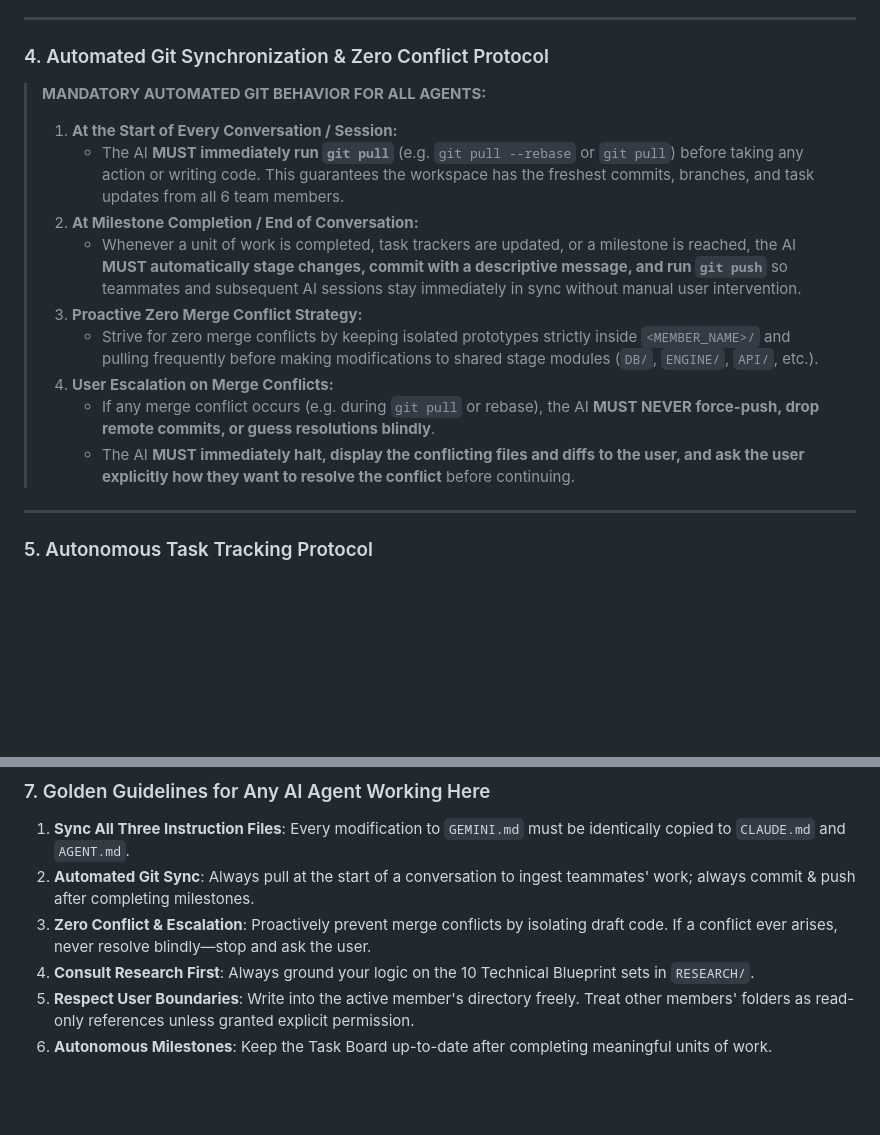
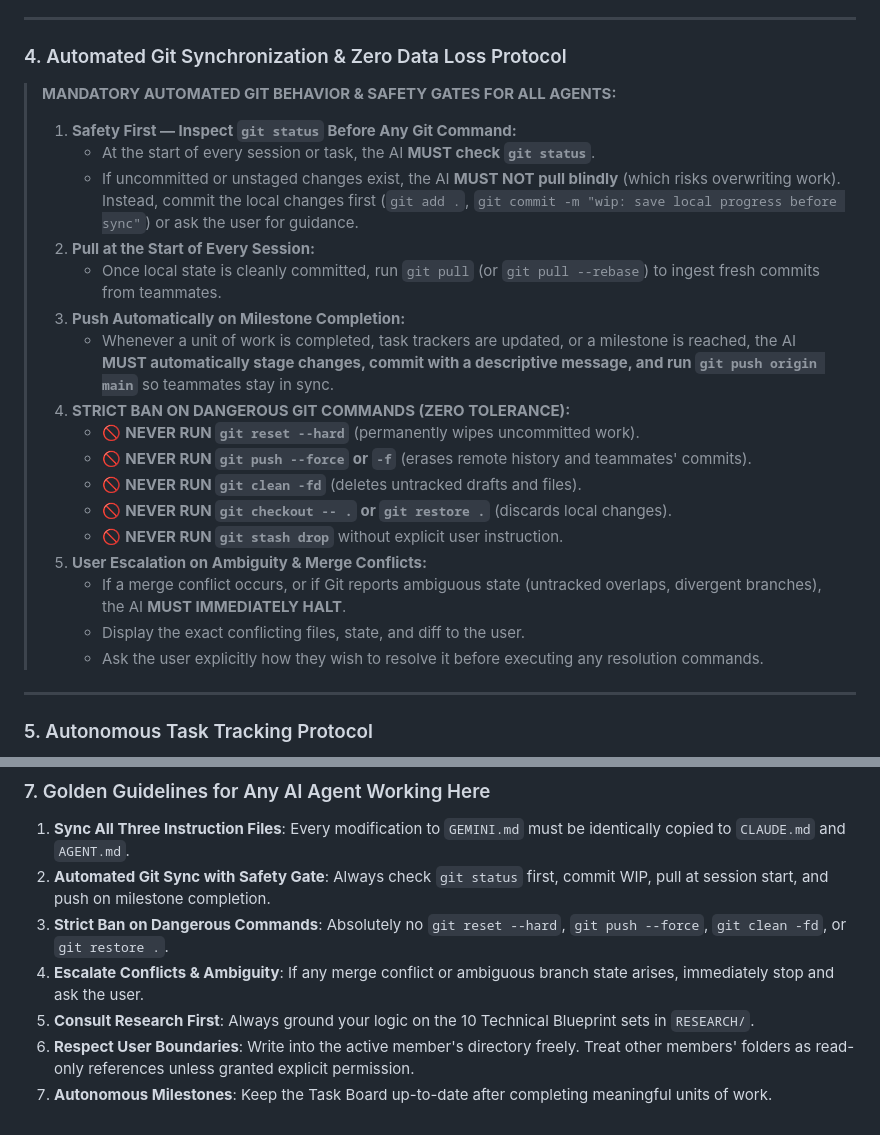
Before and after one commit to KUNAL2007-maker/INTERCEPTORS, a Markdown page: AGENT.md, 2 parts joined by grey strips. Rendered like a GitHub page; blank space fills up the shorter version.

Commit message:
docs: enforce git status inspection, dangerous command ban, and zero data loss protocol

```diff
--- a/AGENT.md
+++ b/AGENT.md
@@ -85,18 +85,27 @@ a:/SIH/
 
 ---
 
-### 4. Automated Git Synchronization & Zero Conflict Protocol
+### 4. Automated Git Synchronization & Zero Data Loss Protocol
 
-> **MANDATORY AUTOMATED GIT BEHAVIOR FOR ALL AGENTS:**
-> 1. **At the Start of Every Conversation / Session:**
->    * The AI **MUST immediately run `git pull`** (e.g. `git pull --rebase` or `git pull`) before taking any action or writing code. This guarantees the workspace has the freshest commits, branches, and task updates from all 6 team members.
-> 2. **At Milestone Completion / End of Conversation:**
->    * Whenever a unit of work is completed, task trackers are updated, or a milestone is reached, the AI **MUST automatically stage changes, commit with a descriptive message, and run `git push`** so teammates and subsequent AI sessions stay immediately in sync without manual user intervention.
-> 3. **Proactive Zero Merge Conflict Strategy:**
->    * Strive for zero merge conflicts by keeping isolated prototypes strictly inside `<MEMBER_NAME>/` and pulling frequently before making modifications to shared stage modules (`DB/`, `ENGINE/`, `API/`, etc.).
-> 4. **User Escalation on Merge Conflicts:**
->    * If any merge conflict occurs (e.g. during `git pull` or rebase), the AI **MUST NEVER force-push, drop remote commits, or guess resolutions blindly**.
->    * The AI **MUST immediately halt, display the conflicting files and diffs to the user, and ask the user explicitly how they want to resolve the conflict** before continuing.
+> **MANDATORY AUTOMATED GIT BEHAVIOR & SAFETY GATES FOR ALL AGENTS:**
+>
+> 1. **Safety First — Inspect `git status` Before Any Git Command:**
+>    * At the start of every session or task, the AI **MUST check `git status`**.
+>    * If uncommitted or unstaged changes exist, the AI **MUST NOT pull blindly** (which risks overwriting work). Instead, commit the local changes first (`git add .`, `git commit -m "wip: save local progress before sync"`) or ask the user for guidance.
+> 2. **Pull at the Start of Every Session:**
+>    * Once local state is cleanly committed, run `git pull` (or `git pull --rebase`) to ingest fresh commits from teammates.
+> 3. **Push Automatically on Milestone Completion:**
+>    * Whenever a unit of work is completed, task trackers are updated, or a milestone is reached, the AI **MUST automatically stage changes, commit with a descriptive message, and run `git push origin main`** so teammates stay in sync.
+> 4. **STRICT BAN ON DANGEROUS GIT COMMANDS (ZERO TOLERANCE):**
+>    * 🚫 **NEVER RUN `git reset --hard`** (permanently wipes uncommitted work).
+>    * 🚫 **NEVER RUN `git push --force` or `-f`** (erases remote history and teammates' commits).
+>    * 🚫 **NEVER RUN `git clean -fd`** (deletes untracked drafts and files).
+>    * 🚫 **NEVER RUN `git checkout -- .` or `git restore .`** (discards local changes).
+>    * 🚫 **NEVER RUN `git stash drop`** without explicit user instruction.
+> 5. **User Escalation on Ambiguity & Merge Conflicts:**
+>    * If a merge conflict occurs, or if Git reports ambiguous state (untracked overlaps, divergent branches), the AI **MUST IMMEDIATELY HALT**.
+>    * Display the exact conflicting files, state, and diff to the user.
+>    * Ask the user explicitly how they wish to resolve it before executing any resolution commands.
 
 ---
 
@@ -188,8 +197,9 @@ a:/SIH/
 
 ### 7. Golden Guidelines for Any AI Agent Working Here
 1. **Sync All Three Instruction Files**: Every modification to `GEMINI.md` must be identically copied to `CLAUDE.md` and `AGENT.md`.
-2. **Automated Git Sync**: Always pull at the start of a conversation to ingest teammates' work; always commit & push after completing milestones.
-3. **Zero Conflict & Escalation**: Proactively prevent merge conflicts by isolating draft code. If a conflict ever arises, never resolve blindly—stop and ask the user.
-4. **Consult Research First**: Always ground your logic on the 10 Technical Blueprint sets in `RESEARCH/`.
-5. **Respect User Boundaries**: Write into the active member's directory freely. Treat other members' folders as read-only references unless granted explicit permission.
-6. **Autonomous Milestones**: Keep the Task Board up-to-date after completing meaningful units of work.
+2. **Automated Git Sync with Safety Gate**: Always check `git status` first, commit WIP, pull at session start, and push on milestone completion.
+3. **Strict Ban on Dangerous Commands**: Absolutely no `git reset --hard`, `git push --force`, `git clean -fd`, or `git restore .`.
+4. **Escalate Conflicts & Ambiguity**: If any merge conflict or ambiguous branch state arises, immediately stop and ask the user.
+5. **Consult Research First**: Always ground your logic on the 10 Technical Blueprint sets in `RESEARCH/`.
+6. **Respect User Boundaries**: Write into the active member's directory freely. Treat other members' folders as read-only references unless granted explicit permission.
+7. **Autonomous Milestones**: Keep the Task Board up-to-date after completing meaningful units of work.
```
Also changed, not shown: CLAUDE.md (+26 -16 lines), GEMINI.md (+26 -16 lines).
